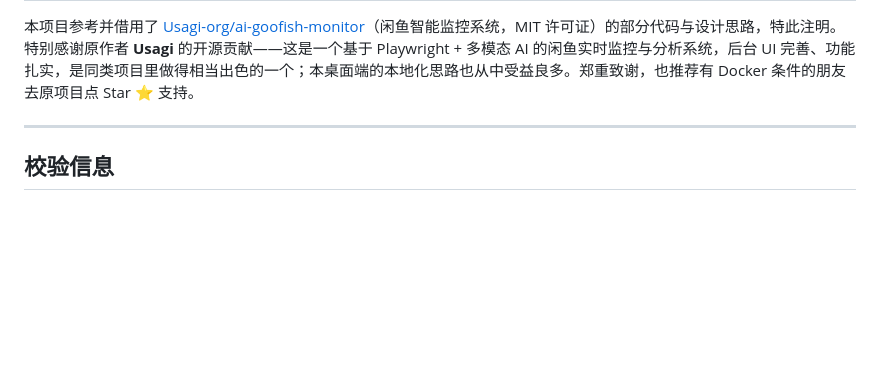
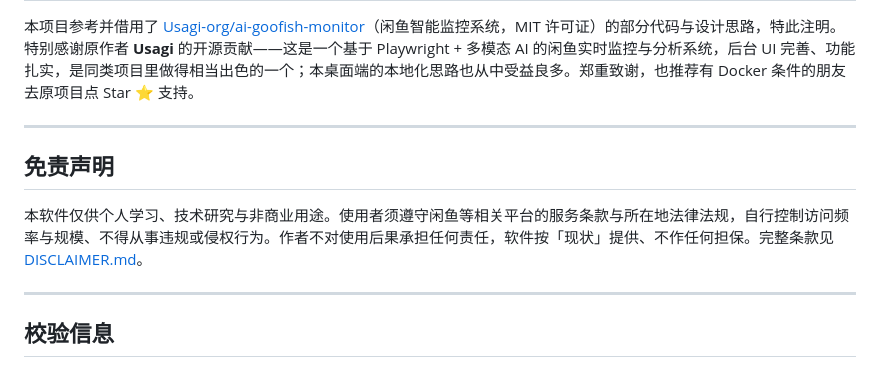
Before and after one commit to ayongsheng777-rgb/GoofishMasterDesktop, a Markdown page: RELEASE_NOTES.md, the part around the change. Rendered like a GitHub page; blank space fills up the shorter version.

```diff
--- a/RELEASE_NOTES.md
+++ b/RELEASE_NOTES.md
@@ -80,6 +80,12 @@
 
 ---
 
+## 免责声明
+
+本软件仅供个人学习、技术研究与非商业用途。使用者须遵守闲鱼等相关平台的服务条款与所在地法律法规，自行控制访问频率与规模、不得从事违规或侵权行为。作者不对使用后果承担任何责任，软件按「现状」提供、不作任何担保。完整条款见 [DISCLAIMER.md](DISCLAIMER.md)。
+
+---
+
 ## 校验信息
 
 - 版本：`v1.0.0-beta.1`
```
Also changed, not shown: RELEASE_BODY.md (+6 -0 lines).
